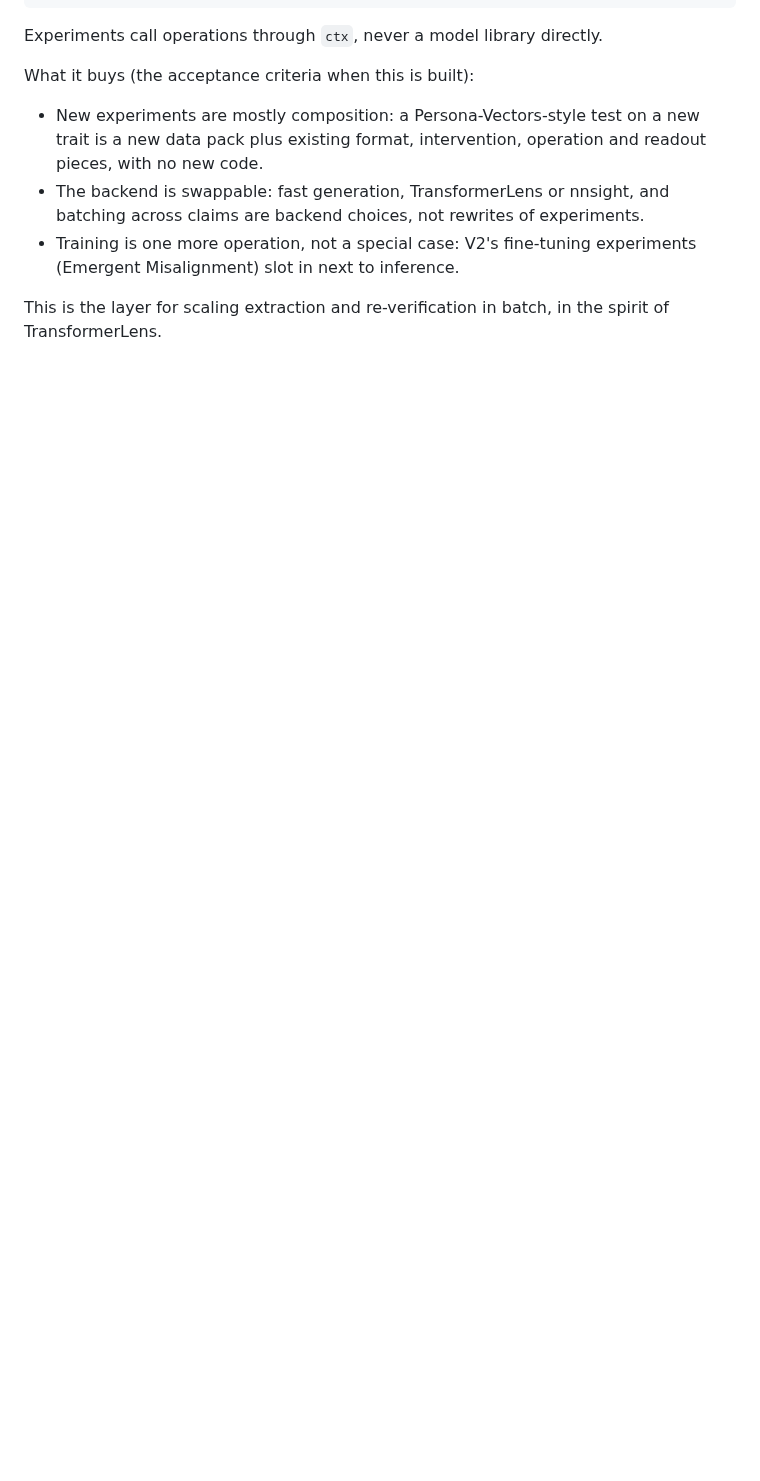
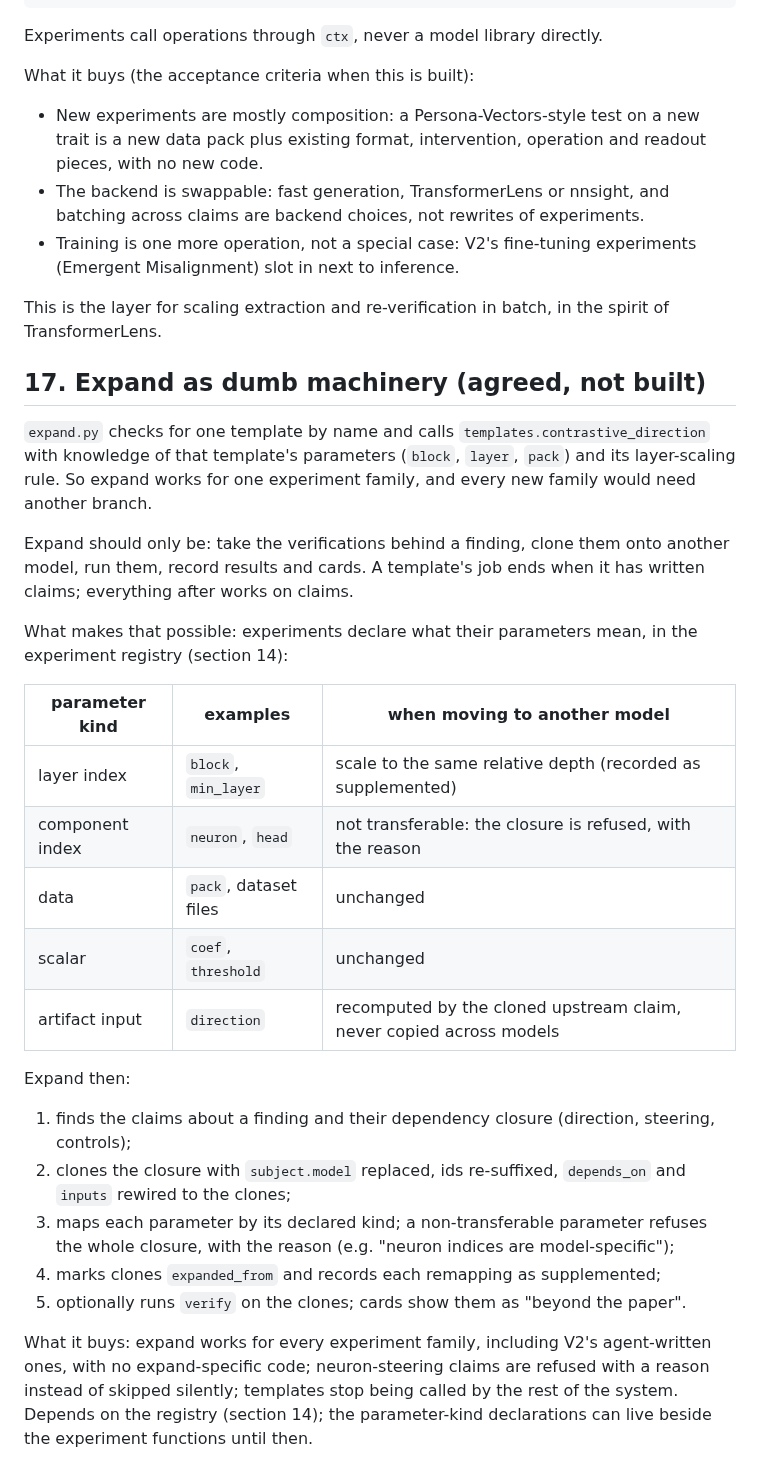
Before and after one commit to tumanian/interp_claim_lib, a Markdown page: DESIGN.md, the part around the change. Rendered like a GitHub page; blank space fills up the shorter version.

Commit message:
DESIGN.md: expand as dumb machinery over claims (planned)
expand.py calls one template by name with knowledge of its parameters.
Instead: experiments declare parameter kinds (layer index, component index,
data, scalar, artifact input); expand clones a finding's claim closure onto
another model, maps parameters by kind, refuses non-transferable ones with a
reason, and can verify the clones. No template knowledge in expand.

Co-Authored-By: Claude Opus 5.5 <noreply@anthropic.com>

```diff
--- a/DESIGN.md
+++ b/DESIGN.md
@@ -840,3 +840,38 @@ What it buys (the acceptance criteria when this is built):
 
 This is the layer for scaling extraction and re-verification in batch, in the spirit of
 TransformerLens.
+
+## 17. Expand as dumb machinery (agreed, not built)
+
+`expand.py` checks for one template by name and calls `templates.contrastive_direction` with
+knowledge of that template's parameters (`block`, `layer`, `pack`) and its layer-scaling rule. So
+expand works for one experiment family, and every new family would need another branch.
+
+Expand should only be: take the verifications behind a finding, clone them onto another model, run
+them, record results and cards. A template's job ends when it has written claims; everything after
+works on claims.
+
+What makes that possible: experiments declare what their parameters mean, in the experiment
+registry (section 14):
+
+| parameter kind | examples | when moving to another model |
+|---|---|---|
+| layer index | `block`, `min_layer` | scale to the same relative depth (recorded as supplemented) |
+| component index | `neuron`, `head` | not transferable: the closure is refused, with the reason |
+| data | `pack`, dataset files | unchanged |
+| scalar | `coef`, `threshold` | unchanged |
+| artifact input | `direction` | recomputed by the cloned upstream claim, never copied across models |
+
+Expand then:
+1. finds the claims about a finding and their dependency closure (direction, steering, controls);
+2. clones the closure with `subject.model` replaced, ids re-suffixed, `depends_on` and `inputs`
+   rewired to the clones;
+3. maps each parameter by its declared kind; a non-transferable parameter refuses the whole closure,
+   with the reason (e.g. "neuron indices are model-specific");
+4. marks clones `expanded_from` and records each remapping as supplemented;
+5. optionally runs `verify` on the clones; cards show them as "beyond the paper".
+
+What it buys: expand works for every experiment family, including V2's agent-written ones, with no
+expand-specific code; neuron-steering claims are refused with a reason instead of skipped silently;
+templates stop being called by the rest of the system. Depends on the registry (section 14); the
+parameter-kind declarations can live beside the experiment functions until then.
```
